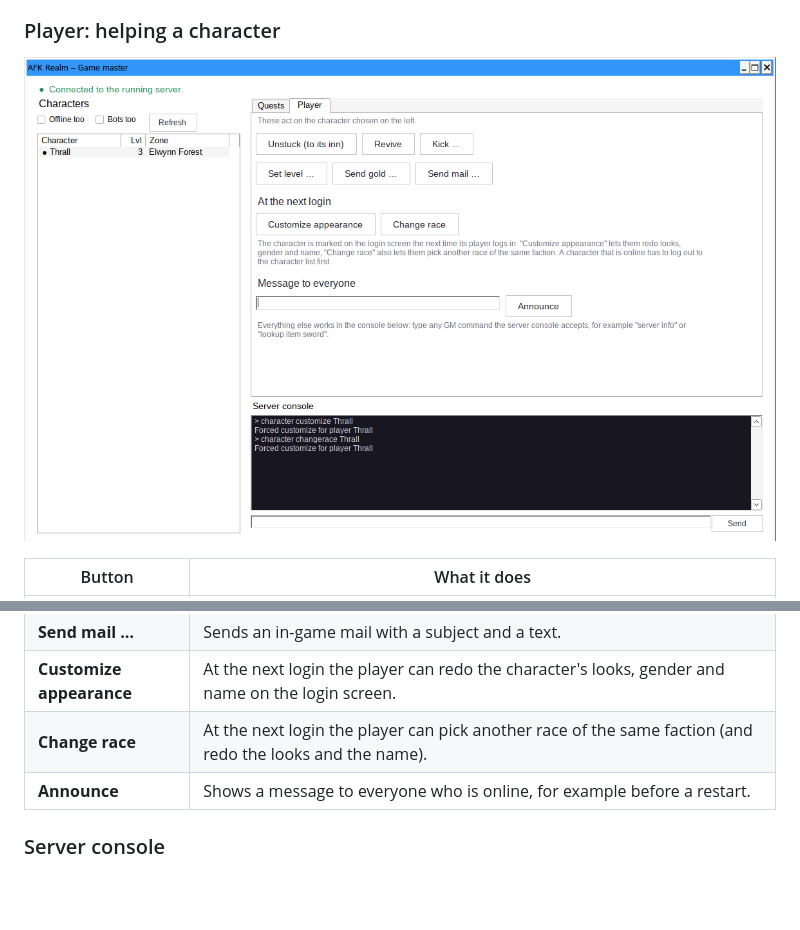
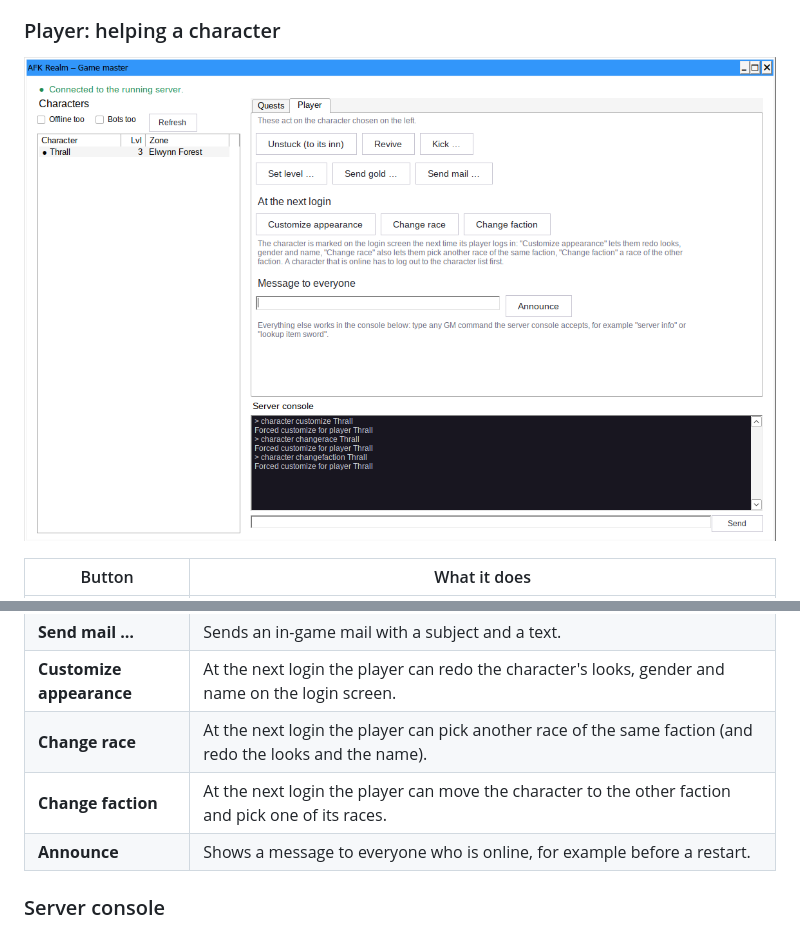
Before and after one commit to aspollon/AFK-Realm, a Markdown page: docs/MANUAL.md, 2 parts joined by grey strips. GitHub-like rendering; pictures changed too: docs/screenshots/16-player-actions.png; blank space fills up the shorter version.

Commit message:
Game master tools: change faction at the next login

```diff
--- a/docs/MANUAL.md
+++ b/docs/MANUAL.md
@@ -180,6 +180,7 @@ The server's answer appears in the console at the bottom.
 | **Send mail …** | Sends an in-game mail with a subject and a text. |
 | **Customize appearance** | At the next login the player can redo the character's looks, gender and name on the login screen. |
 | **Change race** | At the next login the player can pick another race of the same faction (and redo the looks and the name). |
+| **Change faction** | At the next login the player can move the character to the other faction and pick one of its races. |
 | **Announce** | Shows a message to everyone who is online, for example before a restart. |
 
 ### Server console
```
Also changed, not shown: CHANGELOG.md (+1 -1 lines), RELEASE_NOTES.md (+1 -1 lines), 1 other file.
